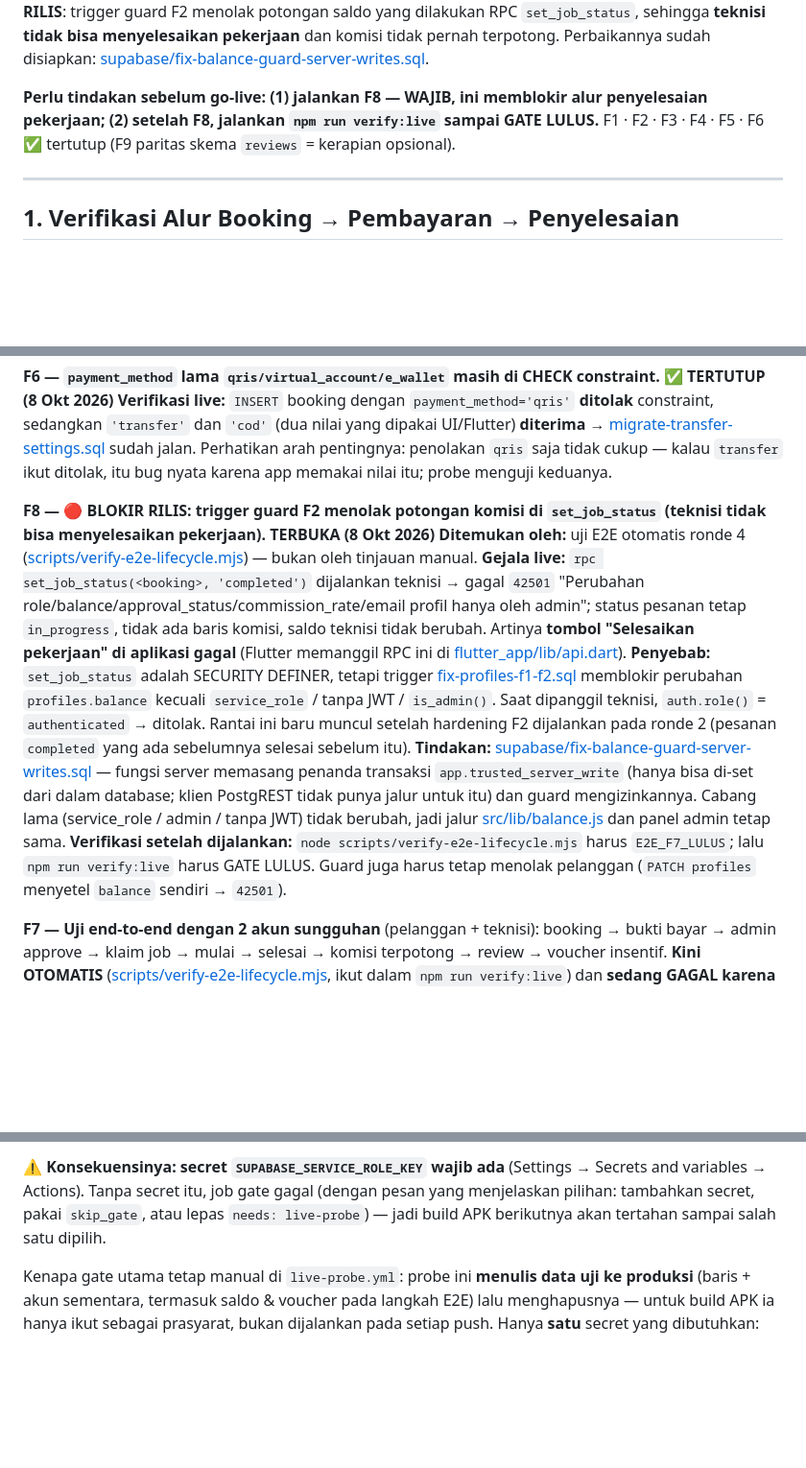
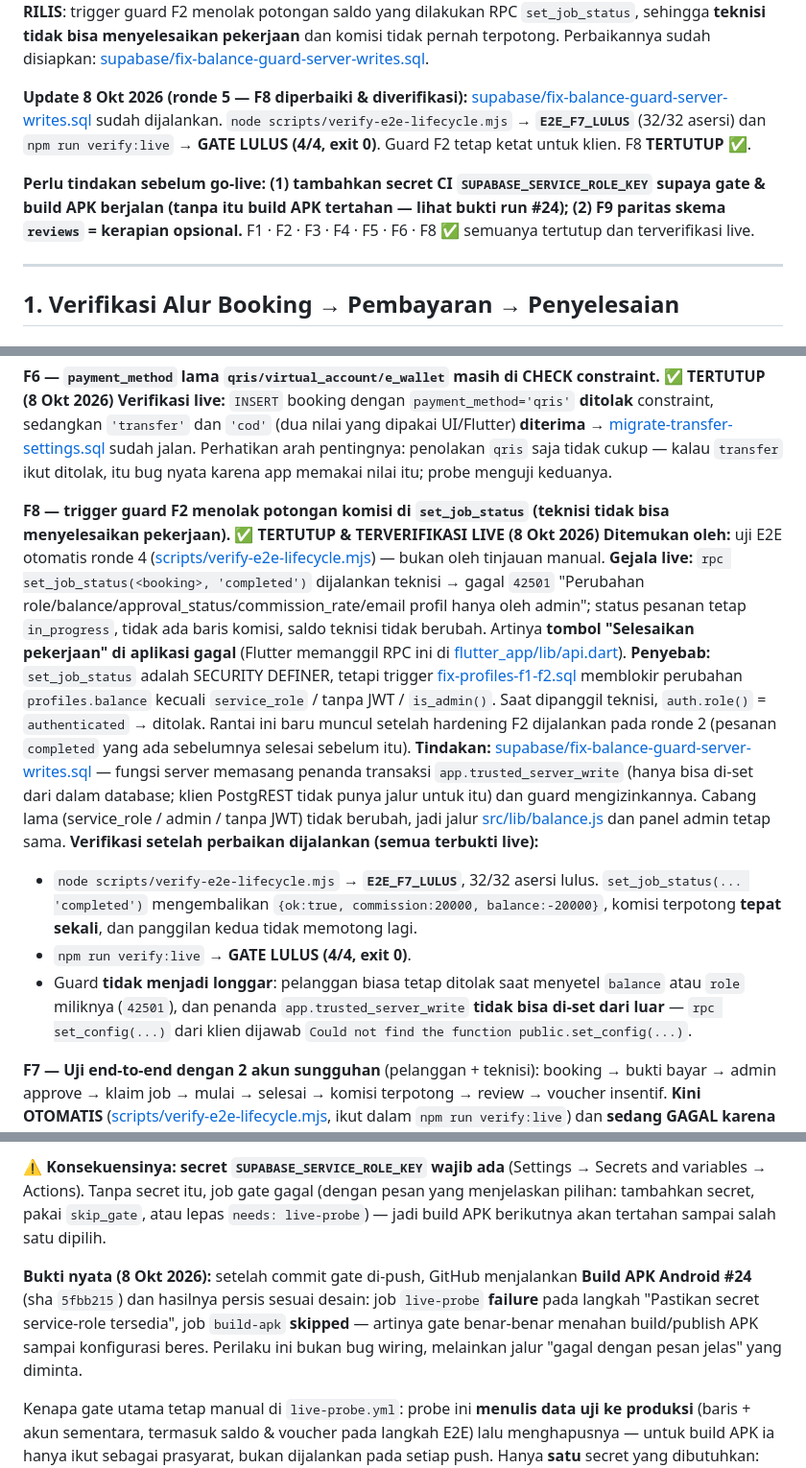
Before and after one commit to menyur/servisin, a Markdown page: docs/go-live-audit.md, 3 parts joined by grey strips. Shown at 96% size. Drawn GitHub-style; blank space fills up the shorter version.

Commit message:
Docs: F8 tertutup setelah verifikasi E2E F7 dan gate hijau, plus bukti gate menahan build APK
Perbaikan guard saldo sudah dijalankan: E2E F7 lulus 32/32 (komisi terpotong
tepat sekali) dan gate 4/4 hijau. Guard tetap menolak klien biasa, dan penanda
transaksi tidak bisa dipalsukan dari luar.

Run Build APK #24 juga dicatat sebagai bukti gate bekerja: job live-probe gagal
di langkah pengecekan secret dan job build-apk di-skip.

🤖 Generated with Codebuff
Co-Authored-By: Codebuff <noreply@codebuff.com>

```diff
--- a/docs/go-live-audit.md
+++ b/docs/go-live-audit.md
@@ -22,7 +22,9 @@ Catatan metode: ronde 1–2 memakai probe **read-only** (kunci anon). Sejak rond
 
 **Update 8 Okt 2026 (ronde 4 — gate regresi + E2E F7 menemukan regresi produksi):** seluruh probe dirangkai jadi satu perintah (`npm run verify:live`) dan dipasang sebagai **prasyarat** workflow build APK. Uji E2E transaksional otomatis ([scripts/verify-e2e-lifecycle.mjs](../scripts/verify-e2e-lifecycle.mjs)) langsung menemukan **F8 🔴 BLOKIR RILIS**: trigger guard F2 menolak potongan saldo yang dilakukan RPC `set_job_status`, sehingga **teknisi tidak bisa menyelesaikan pekerjaan** dan komisi tidak pernah terpotong. Perbaikannya sudah disiapkan: [supabase/fix-balance-guard-server-writes.sql](../supabase/fix-balance-guard-server-writes.sql).
 
-**Perlu tindakan sebelum go-live: (1) jalankan F8 — WAJIB, ini memblokir alur penyelesaian pekerjaan; (2) setelah F8, jalankan `npm run verify:live` sampai GATE LULUS.** F1 · F2 · F3 · F4 · F5 · F6 ✅ tertutup (F9 paritas skema `reviews` = kerapian opsional).
+**Update 8 Okt 2026 (ronde 5 — F8 diperbaiki & diverifikasi):** [supabase/fix-balance-guard-server-writes.sql](../supabase/fix-balance-guard-server-writes.sql) sudah dijalankan. `node scripts/verify-e2e-lifecycle.mjs` → **`E2E_F7_LULUS`** (32/32 asersi) dan `npm run verify:live` → **GATE LULUS (4/4, exit 0)**. Guard F2 tetap ketat untuk klien. F8 **TERTUTUP** ✅.
+
+**Perlu tindakan sebelum go-live: (1) tambahkan secret CI `SUPABASE_SERVICE_ROLE_KEY` supaya gate & build APK berjalan (tanpa itu build APK tertahan — lihat bukti run #24); (2) F9 paritas skema `reviews` = kerapian opsional.** F1 · F2 · F3 · F4 · F5 · F6 · F8 ✅ semuanya tertutup dan terverifikasi live.
 
 ---
 
@@ -112,12 +114,15 @@ Catatan efek samping diperiksa: satu review lama yang sudah ada (`SV-3379`) mene
 **F6 — `payment_method` lama `qris/virtual_account/e_wallet` masih di CHECK constraint. ✅ TERTUTUP (8 Okt 2026)**
 **Verifikasi live:** `INSERT` booking dengan `payment_method='qris'` **ditolak** constraint, sedangkan `'transfer'` dan `'cod'` (dua nilai yang dipakai UI/Flutter) **diterima** → [migrate-transfer-settings.sql](../supabase/migrate-transfer-settings.sql) sudah jalan. Perhatikan arah pentingnya: penolakan `qris` saja tidak cukup — kalau `transfer` ikut ditolak, itu bug nyata karena app memakai nilai itu; probe menguji keduanya.
 
-**F8 — 🔴 BLOKIR RILIS: trigger guard F2 menolak potongan komisi di `set_job_status` (teknisi tidak bisa menyelesaikan pekerjaan). TERBUKA (8 Okt 2026)**
+**F8 — trigger guard F2 menolak potongan komisi di `set_job_status` (teknisi tidak bisa menyelesaikan pekerjaan). ✅ TERTUTUP & TERVERIFIKASI LIVE (8 Okt 2026)**
 **Ditemukan oleh:** uji E2E otomatis ronde 4 ([scripts/verify-e2e-lifecycle.mjs](../scripts/verify-e2e-lifecycle.mjs)) — bukan oleh tinjauan manual.
 **Gejala live:** `rpc set_job_status(<booking>, 'completed')` dijalankan teknisi → gagal `42501` "Perubahan role/balance/approval_status/commission_rate/email profil hanya oleh admin"; status pesanan tetap `in_progress`, tidak ada baris komisi, saldo teknisi tidak berubah. Artinya **tombol "Selesaikan pekerjaan" di aplikasi gagal** (Flutter memanggil RPC ini di [flutter_app/lib/api.dart](../flutter_app/lib/api.dart)).
 **Penyebab:** `set_job_status` adalah SECURITY DEFINER, tetapi trigger [fix-profiles-f1-f2.sql](../supabase/fix-profiles-f1-f2.sql) memblokir perubahan `profiles.balance` kecuali `service_role` / tanpa JWT / `is_admin()`. Saat dipanggil teknisi, `auth.role()` = `authenticated` → ditolak. Rantai ini baru muncul setelah hardening F2 dijalankan pada ronde 2 (pesanan `completed` yang ada sebelumnya selesai sebelum itu).
 **Tindakan:** [supabase/fix-balance-guard-server-writes.sql](../supabase/fix-balance-guard-server-writes.sql) — fungsi server memasang penanda transaksi `app.trusted_server_write` (hanya bisa di-set dari dalam database; klien PostgREST tidak punya jalur untuk itu) dan guard mengizinkannya. Cabang lama (service_role / admin / tanpa JWT) tidak berubah, jadi jalur [src/lib/balance.js](../src/lib/balance.js) dan panel admin tetap sama.
-**Verifikasi setelah dijalankan:** `node scripts/verify-e2e-lifecycle.mjs` harus `E2E_F7_LULUS`; lalu `npm run verify:live` harus GATE LULUS. Guard juga harus tetap menolak pelanggan (`PATCH profiles` menyetel `balance` sendiri → `42501`).
+**Verifikasi setelah perbaikan dijalankan (semua terbukti live):**
+  * `node scripts/verify-e2e-lifecycle.mjs` → **`E2E_F7_LULUS`**, 32/32 asersi lulus. `set_job_status(... 'completed')` mengembalikan `{ok:true, commission:20000, balance:-20000}`, komisi terpotong **tepat sekali**, dan panggilan kedua tidak memotong lagi.
+  * `npm run verify:live` → **GATE LULUS (4/4, exit 0)**.
+  * Guard **tidak menjadi longgar**: pelanggan biasa tetap ditolak saat menyetel `balance` atau `role` miliknya (`42501`), dan penanda `app.trusted_server_write` **tidak bisa di-set dari luar** — `rpc set_config(...)` dari klien dijawab `Could not find the function public.set_config(...)`.
 
 **F7 — Uji end-to-end dengan 2 akun sungguhan** (pelanggan + teknisi): booking → bukti bayar → admin approve → klaim job → mulai → selesai → komisi terpotong → review → voucher insentif. **Kini OTOMATIS** ([scripts/verify-e2e-lifecycle.mjs](../scripts/verify-e2e-lifecycle.mjs), ikut dalam `npm run verify:live`) dan **sedang GAGAL karena F8** — itu memang cara gate menunjukkan regresi. Setelah F8 diperbaiki, jalannya harus hijau tanpa perlu intervensi manual.
 **Yang masih manual/perlu sadar:** dua langkah yang aslinya server action Next.js direproduksi efek DB-nya dengan peran yang sama — approve pembayaran (efek DB `confirmBookingPaymentAdmin`) dan pembuatan voucher insentif (pola `grantReviewVoucher`), bukan menjalankan server action-nya; langkah lain memakai RPC asli (`create_booking_security_definer`, `claim_job`, `set_job_status`, `available_jobs`). Unggah berkas bukti ke storage juga tidak dilakukan (hanya kolom `payment_amount`/`payment_proof_url`).
@@ -165,6 +170,8 @@ Di CI ada dua tempat:
 
 ⚠️ **Konsekuensinya: secret `SUPABASE_SERVICE_ROLE_KEY` wajib ada** (Settings → Secrets and variables → Actions). Tanpa secret itu, job gate gagal (dengan pesan yang menjelaskan pilihan: tambahkan secret, pakai `skip_gate`, atau lepas `needs: live-probe`) — jadi build APK berikutnya akan tertahan sampai salah satu dipilih.
 
+**Bukti nyata (8 Okt 2026):** setelah commit gate di-push, GitHub menjalankan **Build APK Android #24** (sha `5fbb215`) dan hasilnya persis sesuai desain: job `live-probe` **failure** pada langkah "Pastikan secret service-role tersedia", job `build-apk` **skipped** — artinya gate benar-benar menahan build/publish APK sampai konfigurasi beres. Perilaku ini bukan bug wiring, melainkan jalur "gagal dengan pesan jelas" yang diminta.
+
 Kenapa gate utama tetap manual di `live-probe.yml`: probe ini **menulis data uji ke produksi** (baris + akun sementara, termasuk saldo & voucher pada langkah E2E) lalu menghapusnya — untuk build APK ia hanya ikut sebagai prasyarat, bukan dijalankan pada setiap push. Hanya **satu** secret yang dibutuhkan: `SUPABASE_SERVICE_ROLE_KEY` (URL proyek & kunci publishable bersifat publik, sudah terisi di workflow karena juga dibundel di APK).
 
 Kredensial dibaca dari variabel lingkungan lebih dulu, baru `.env.local` — jadi CI (GitHub Secrets) dan lokal memakai perintah yang sama.
```
